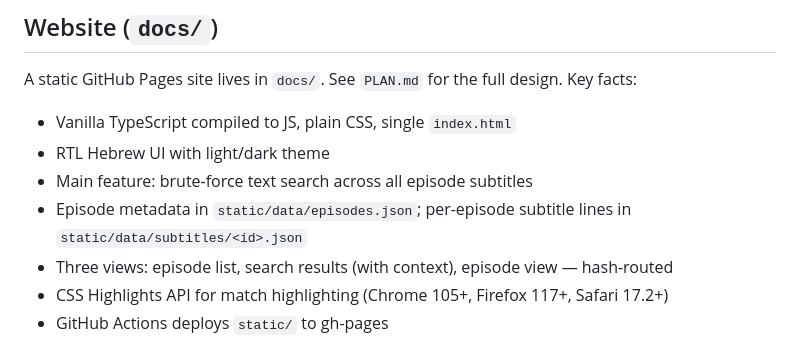
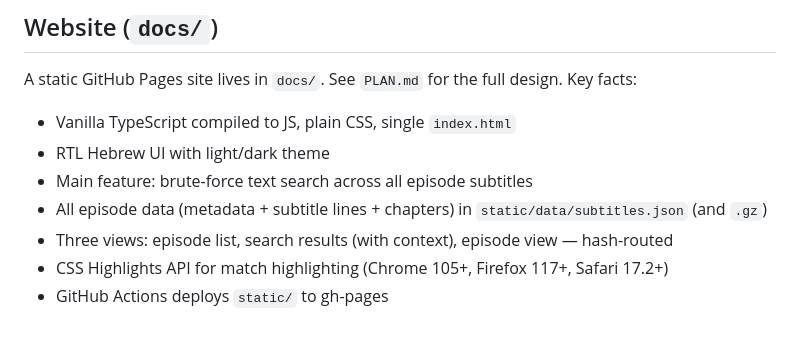
Before and after one commit to GeReV/comedy_store_transcription, a Markdown page: CLAUDE.md, the part around the change. Drawn GitHub-style.

```diff
--- a/CLAUDE.md
+++ b/CLAUDE.md
@@ -31,7 +31,7 @@ A static GitHub Pages site lives in `docs/`. See `PLAN.md` for the full design.
 - Vanilla TypeScript compiled to JS, plain CSS, single `index.html`
 - RTL Hebrew UI with light/dark theme
 - Main feature: brute-force text search across all episode subtitles
-- Episode metadata in `static/data/episodes.json`; per-episode subtitle lines in `static/data/subtitles/<id>.json`
+- All episode data (metadata + subtitle lines + chapters) in `static/data/subtitles.json` (and `.gz`)
 - Three views: episode list, search results (with context), episode view — hash-routed
 - CSS Highlights API for match highlighting (Chrome 105+, Firefox 117+, Safari 17.2+)
 - GitHub Actions deploys `static/` to gh-pages
```
